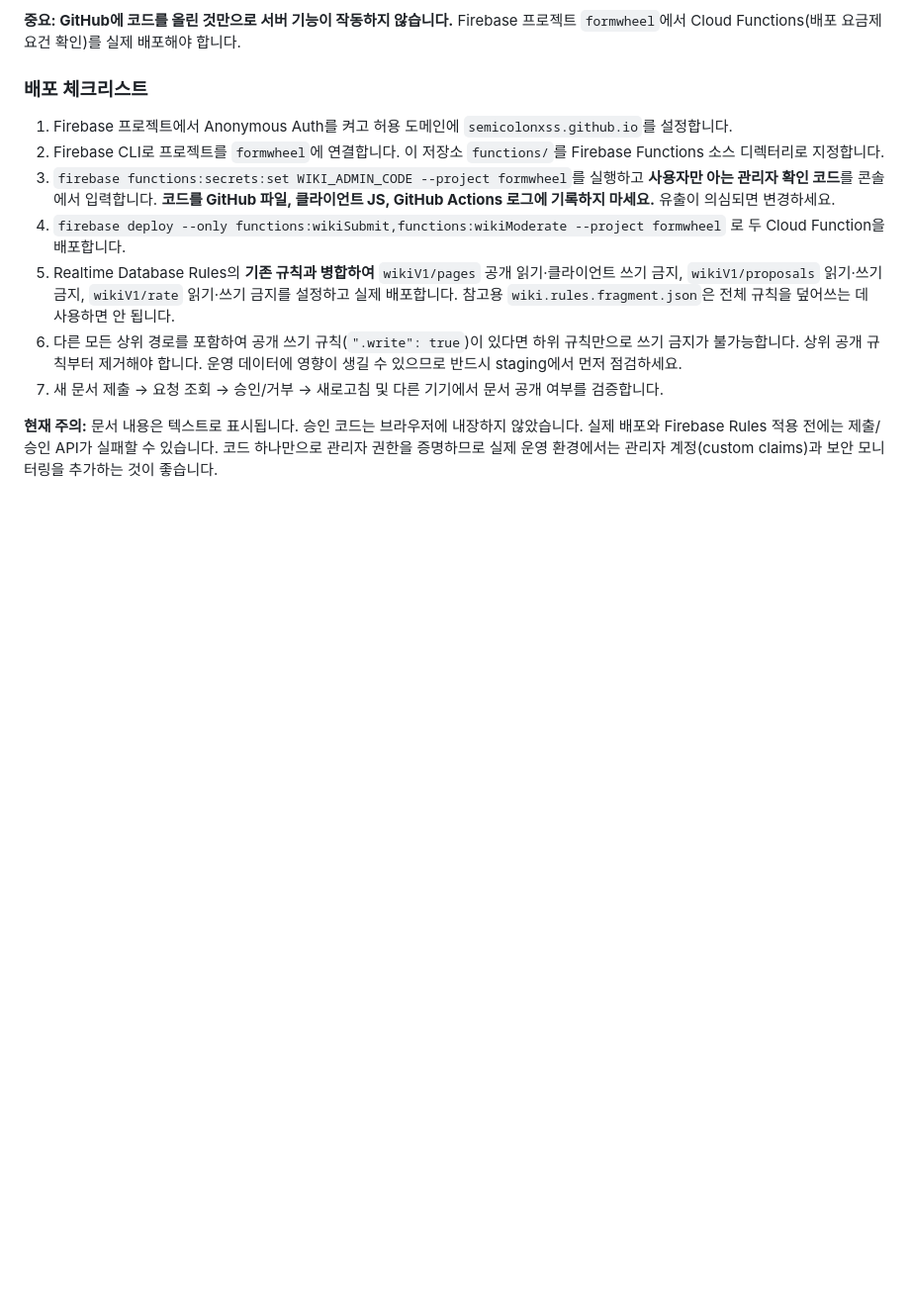
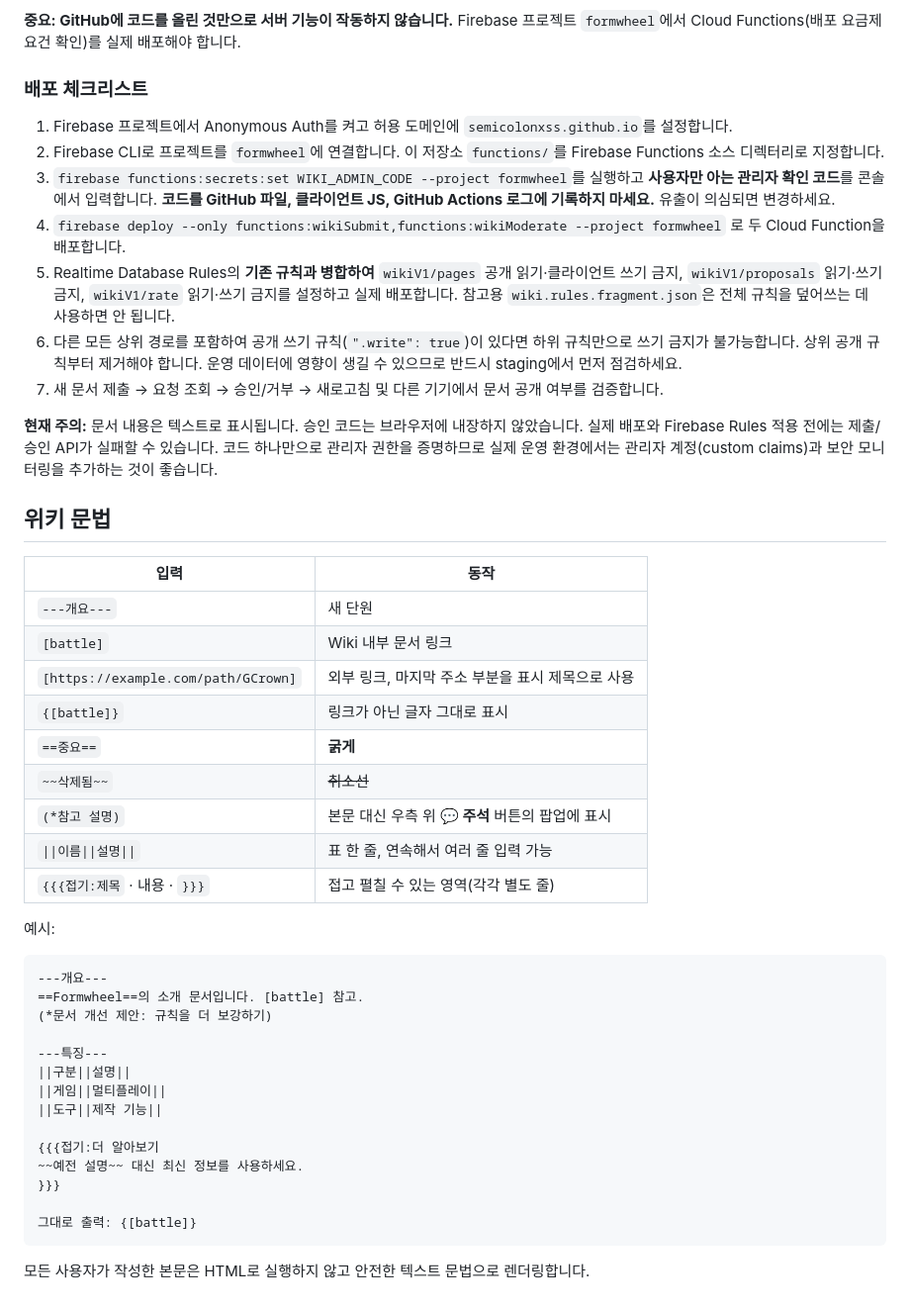
Before and after one commit to SemicolonXSS/Formwheel_Wiki, a Markdown page: README.md, the part around the change. Shown at 99% size. Drawn GitHub-style; blank space fills up the shorter version.

Commit message:
docs(wiki): add custom formatting and comment notation guide

````diff
--- a/README.md
+++ b/README.md
@@ -48,3 +48,38 @@ GitHub Pages에서 **Deploy from a branch**를 선택하고 `main` 브랜치의
 7. 새 문서 제출 → 요청 조회 → 승인/거부 → 새로고침 및 다른 기기에서 문서 공개 여부를 검증합니다.
 
 **현재 주의:** 문서 내용은 텍스트로 표시됩니다. 승인 코드는 브라우저에 내장하지 않았습니다. 실제 배포와 Firebase Rules 적용 전에는 제출/승인 API가 실패할 수 있습니다. 코드 하나만으로 관리자 권한을 증명하므로 실제 운영 환경에서는 관리자 계정(custom claims)과 보안 모니터링을 추가하는 것이 좋습니다.
+
+## 위키 문법
+
+| 입력 | 동작 |
+| --- | --- |
+| `---개요---` | 새 단원 |
+| `[battle]` | Wiki 내부 문서 링크 |
+| `[https://example.com/path/GCrown]` | 외부 링크, 마지막 주소 부분을 표시 제목으로 사용 |
+| `{[battle]}` | 링크가 아닌 글자 그대로 표시 |
+| `==중요==` | **굵게** |
+| `~~삭제됨~~` | ~~취소선~~ |
+| `(*참고 설명)` | 본문 대신 우측 위 **💬 주석** 버튼의 팝업에 표시 |
+| `\|\|이름\|\|설명\|\|` | 표 한 줄, 연속해서 여러 줄 입력 가능 |
+| `{{{접기:제목` · 내용 · `}}}` | 접고 펼칠 수 있는 영역(각각 별도 줄) |
+
+예시:
+
+```text
+---개요---
+==Formwheel==의 소개 문서입니다. [battle] 참고.
+(*문서 개선 제안: 규칙을 더 보강하기)
+
+---특징---
+||구분||설명||
+||게임||멀티플레이||
+||도구||제작 기능||
+
+{{{접기:더 알아보기
+~~예전 설명~~ 대신 최신 정보를 사용하세요.
+}}}
+
+그대로 출력: {[battle]}
+```
+
+모든 사용자가 작성한 본문은 HTML로 실행하지 않고 안전한 텍스트 문법으로 렌더링합니다.
````
